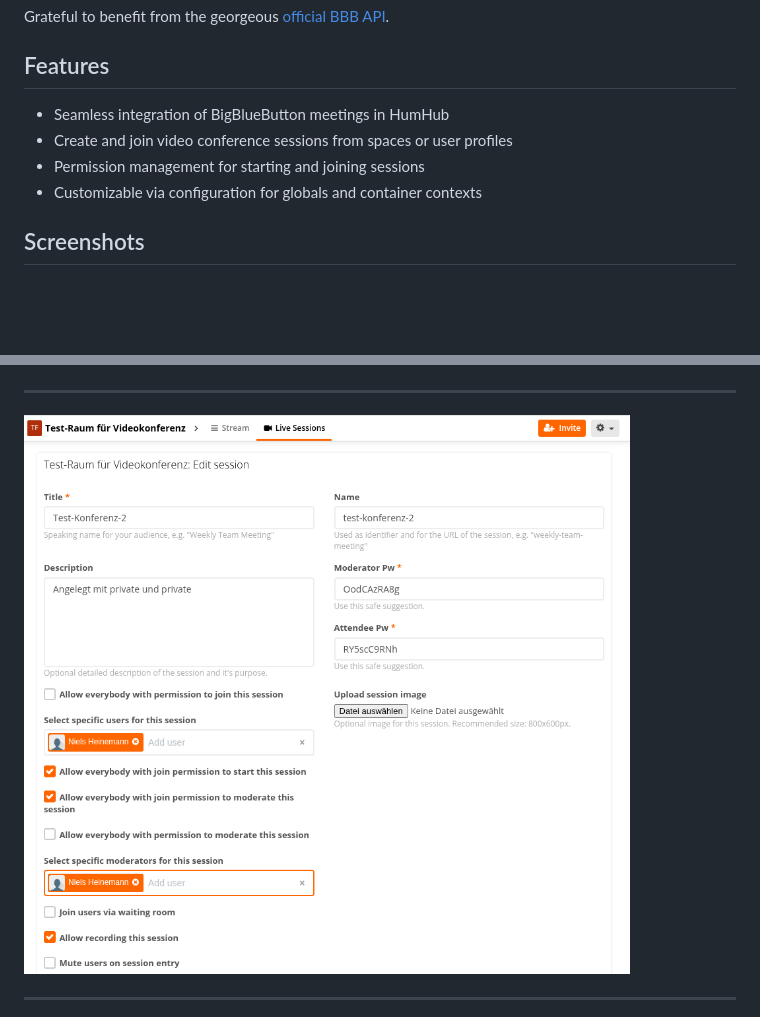
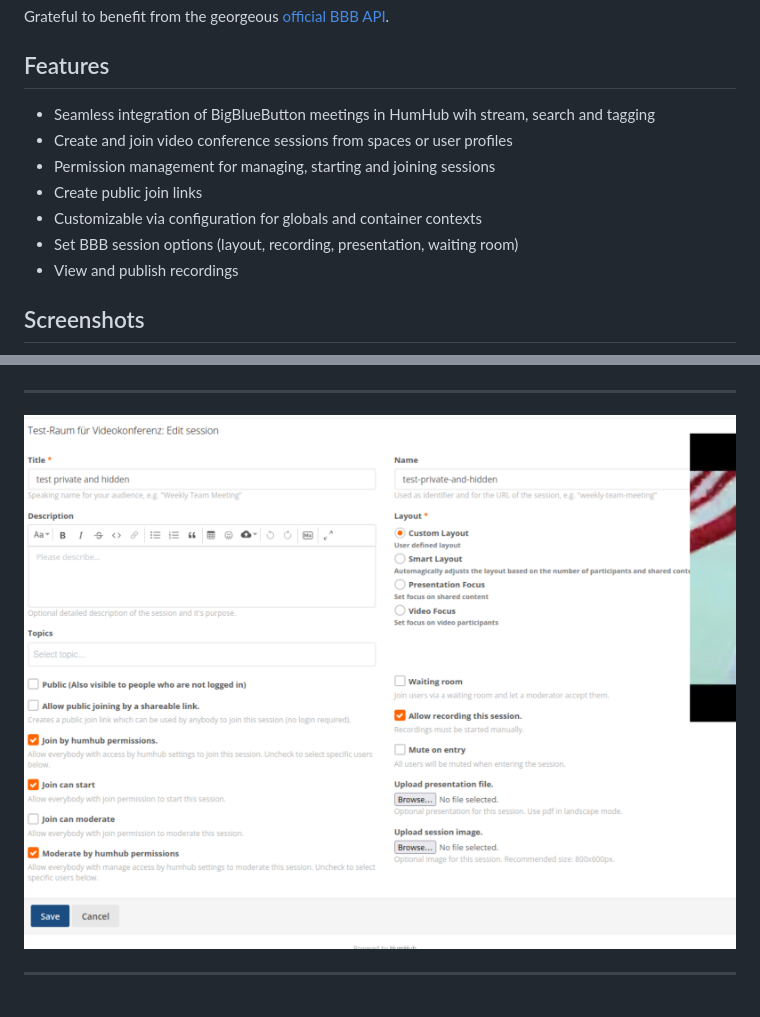
Before and after one commit to kompetenzz/K7zz.Humhub.BigBlueButton, a Markdown page: README.md, 2 parts joined by grey strips. Drawn GitHub-style; pictures changed too: docs/screenshots/session-settings.png; blank space fills up the shorter version.

Commit message:
Update release information for 0.8.1

```diff
--- a/README.md
+++ b/README.md
@@ -5,10 +5,13 @@ This module integrates a BigBlueButton (BBB) video conferencing solution into yo
 Grateful to benefit from the georgeous [official BBB API](https://github.com/bigbluebutton/bigbluebutton-api-php).
 
 ## Features
-- Seamless integration of BigBlueButton meetings in HumHub
+- Seamless integration of BigBlueButton meetings in HumHub wih stream, search and tagging
 - Create and join video conference sessions from spaces or user profiles
-- Permission management for starting and joining sessions
+- Permission management for managing, starting and joining sessions
+- Create public join links
 - Customizable via configuration for globals and container contexts
+- Set BBB session options (layout, recording, presentation, waiting room)
+- View and publish recordings
 
 ## Screenshots
 ![Screenshot space config](docs/screenshots/space-config.png)
```
Also changed, not shown: 2 other files.
